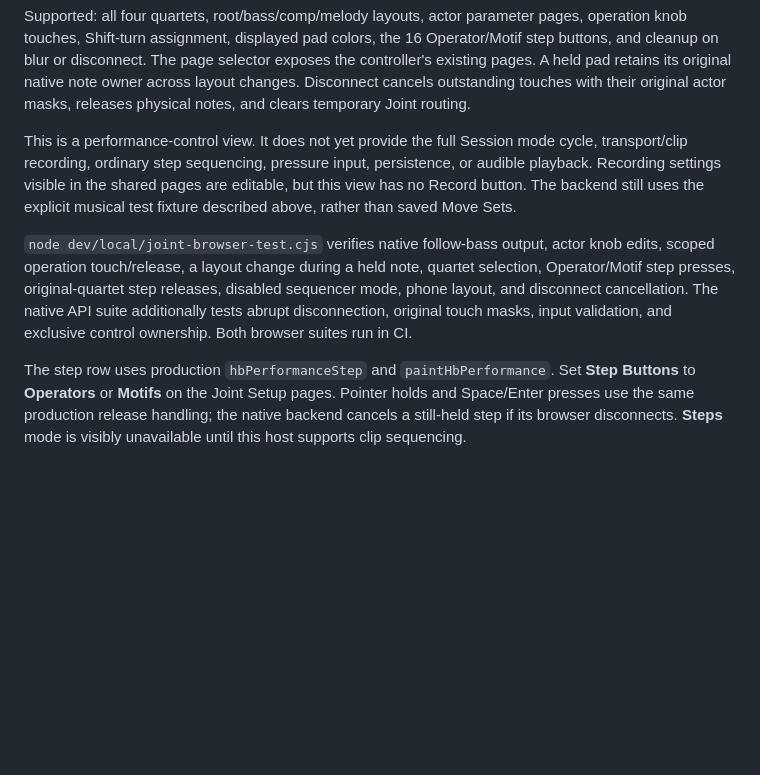
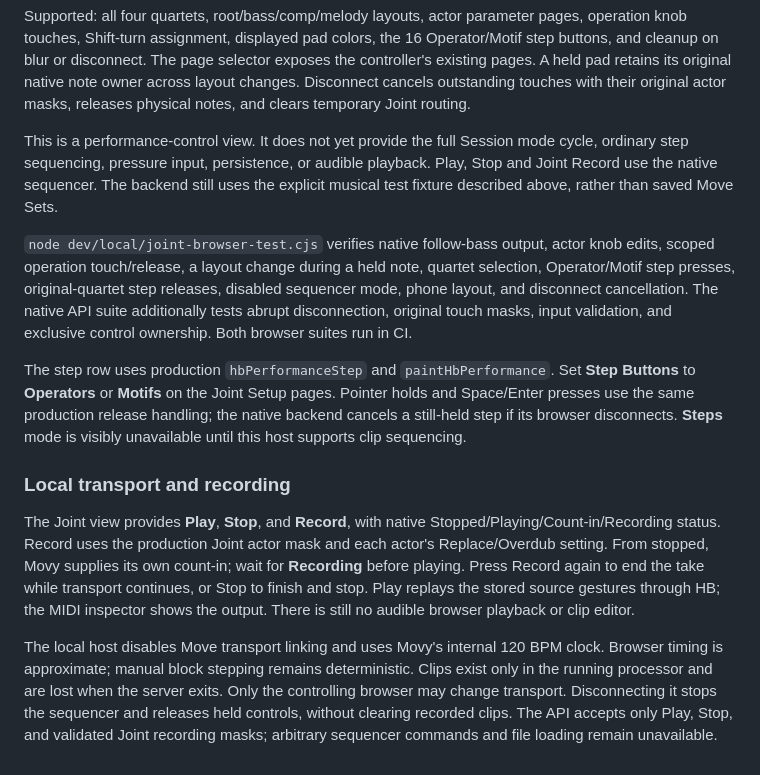
Before and after one commit to douglasmason/harmonybus-movy, a Markdown page: dev/local/README.md, the part around the change. Drawn GitHub-style; blank space fills up the shorter version.

Commit message:
Native local Joint transport and recording: dev/local/README.md

```diff
--- a/dev/local/README.md
+++ b/dev/local/README.md
@@ -159,9 +159,8 @@ changes. Disconnect cancels outstanding touches with their original actor masks,
 releases physical notes, and clears temporary Joint routing.
 
 This is a performance-control view. It does not yet provide the full Session
-mode cycle, transport/clip recording, ordinary step sequencing, pressure
-input, persistence, or audible playback. Recording settings visible in the shared
-pages are editable, but this view has no Record button. The backend still uses
+mode cycle, ordinary step sequencing, pressure input, persistence, or audible
+playback. Play, Stop and Joint Record use the native sequencer. The backend still uses
 the explicit musical test fixture described above, rather than saved Move Sets.
 
 `node dev/local/joint-browser-test.cjs` verifies native follow-bass output,
@@ -176,3 +175,21 @@ Set **Step Buttons** to **Operators** or **Motifs** on the Joint Setup pages.
 Pointer holds and Space/Enter presses use the same production release handling;
 the native backend cancels a still-held step if its browser disconnects.
 **Steps** mode is visibly unavailable until this host supports clip sequencing.
+
+### Local transport and recording
+
+The Joint view provides **Play**, **Stop**, and **Record**, with native
+Stopped/Playing/Count-in/Recording status. Record uses the production Joint
+actor mask and each actor's Replace/Overdub setting. From stopped, Movy supplies
+its own count-in; wait for **Recording** before playing. Press Record again to
+end the take while transport continues, or Stop to finish and stop. Play replays
+the stored source gestures through HB; the MIDI inspector shows the output.
+There is still no audible browser playback or clip editor.
+
+The local host disables Move transport linking and uses Movy's internal 120 BPM
+clock. Browser timing is approximate; manual block stepping remains deterministic.
+Clips exist only in the running processor and are lost when the server exits.
+Only the controlling browser may change transport. Disconnecting it stops the
+sequencer and releases held controls, without clearing recorded clips.
+The API accepts only Play, Stop, and validated Joint recording masks; arbitrary
+sequencer commands and file loading remain unavailable.
```
